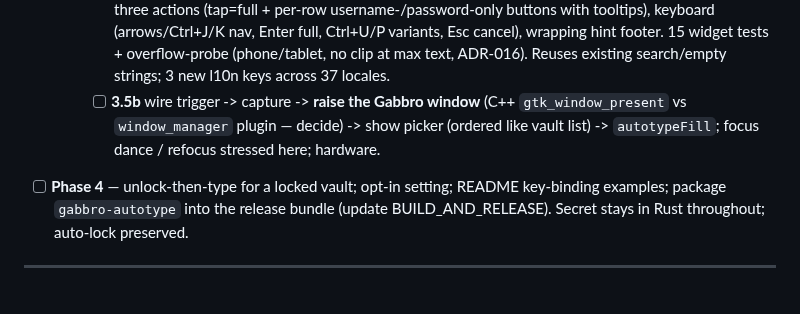
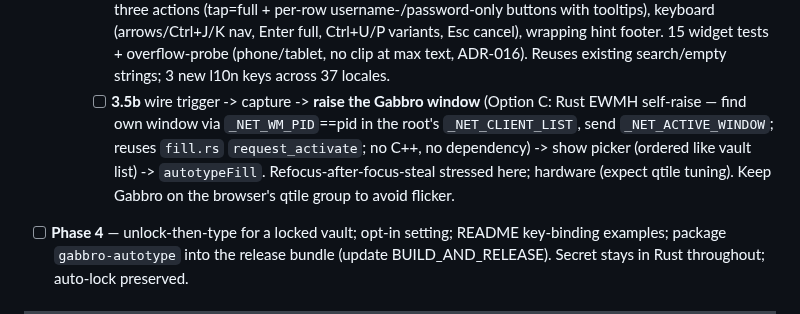
Before and after one commit to gabbro-foss/gabbro, a Markdown page: docs/ARCHITECTURE.md, the part around the change. Drawn GitHub-style; blank space fills up the shorter version.

Commit message:
docs: record Option C (Rust EWMH self-raise) for 3.5b window-raise (ADR-017)
Co-Authored-By: Claude Opus 4.8 (1M context) <noreply@anthropic.com>

```diff
--- a/docs/ARCHITECTURE.md
+++ b/docs/ARCHITECTURE.md
@@ -136,9 +136,11 @@ Phases:
       tooltips), keyboard (arrows/Ctrl+J/K nav, Enter full, Ctrl+U/P variants, Esc cancel),
       wrapping hint footer. 15 widget tests + overflow-probe (phone/tablet, no clip at max text,
       ADR-016). Reuses existing search/empty strings; 3 new l10n keys across 37 locales.
-    - [ ] **3.5b** wire trigger -> capture -> **raise the Gabbro window** (C++ `gtk_window_present`
-      vs `window_manager` plugin — decide) -> show picker (ordered like vault list) -> `autotypeFill`;
-      focus dance / refocus stressed here; hardware.
+    - [ ] **3.5b** wire trigger -> capture -> **raise the Gabbro window** (Option C: Rust EWMH
+      self-raise — find own window via `_NET_WM_PID`==pid in the root's `_NET_CLIENT_LIST`, send
+      `_NET_ACTIVE_WINDOW`; reuses `fill.rs` `request_activate`; no C++, no dependency) -> show
+      picker (ordered like vault list) -> `autotypeFill`. Refocus-after-focus-steal stressed here;
+      hardware (expect qtile tuning). Keep Gabbro on the browser's qtile group to avoid flicker.
 - [ ] **Phase 4** — unlock-then-type for a locked vault; opt-in setting; README key-binding
   examples; package `gabbro-autotype` into the release bundle (update BUILD_AND_RELEASE).
   Secret stays in Rust throughout; auto-lock preserved.
```
